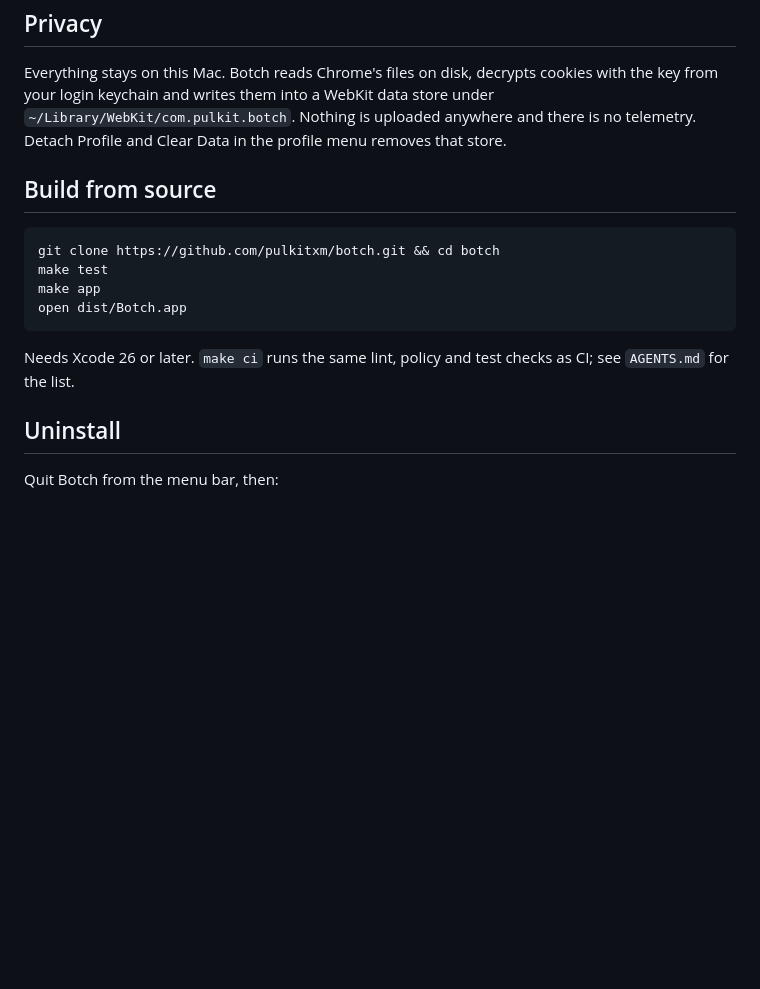
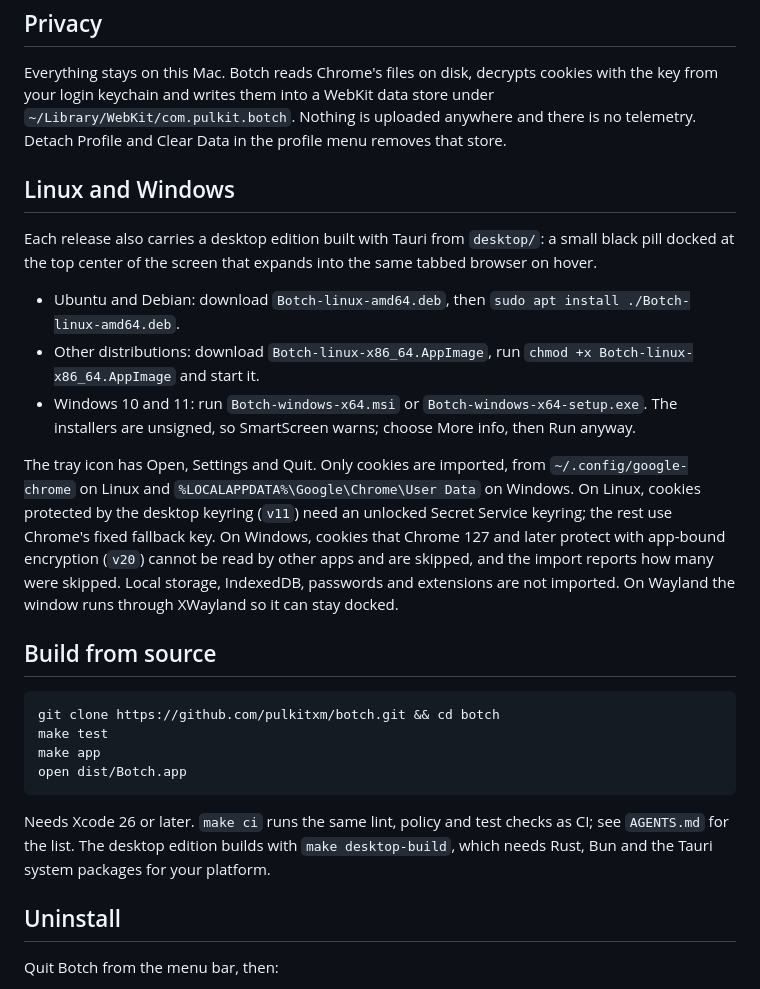
Before and after one commit to pulkitxm/botch, a Markdown page: README.md, the part around the change. GitHub-like rendering; blank space fills up the shorter version.

Commit message:
Document the Linux and Windows edition

````diff
--- a/README.md
+++ b/README.md
@@ -52,6 +52,26 @@ from your login keychain and writes them into a WebKit data store under
 `~/Library/WebKit/com.pulkit.botch`. Nothing is uploaded anywhere and there is no telemetry.
 Detach Profile and Clear Data in the profile menu removes that store.
 
+## Linux and Windows
+
+Each release also carries a desktop edition built with Tauri from `desktop/`: a small black pill
+docked at the top center of the screen that expands into the same tabbed browser on hover.
+
+- Ubuntu and Debian: download `Botch-linux-amd64.deb`, then
+  `sudo apt install ./Botch-linux-amd64.deb`.
+- Other distributions: download `Botch-linux-x86_64.AppImage`, run
+  `chmod +x Botch-linux-x86_64.AppImage` and start it.
+- Windows 10 and 11: run `Botch-windows-x64.msi` or `Botch-windows-x64-setup.exe`. The
+  installers are unsigned, so SmartScreen warns; choose More info, then Run anyway.
+
+The tray icon has Open, Settings and Quit. Only cookies are imported, from
+`~/.config/google-chrome` on Linux and `%LOCALAPPDATA%\Google\Chrome\User Data` on Windows.
+On Linux, cookies protected by the desktop keyring (`v11`) need an unlocked Secret Service
+keyring; the rest use Chrome's fixed fallback key. On Windows, cookies that Chrome 127 and later
+protect with app-bound encryption (`v20`) cannot be read by other apps and are skipped, and the
+import reports how many were skipped. Local storage, IndexedDB, passwords and extensions are not
+imported. On Wayland the window runs through XWayland so it can stay docked.
+
 ## Build from source
 
 ```sh
@@ -62,7 +82,8 @@ open dist/Botch.app
 ```
 
 Needs Xcode 26 or later. `make ci` runs the same lint, policy and test checks as CI; see
-`AGENTS.md` for the list.
+`AGENTS.md` for the list. The desktop edition builds with `make desktop-build`, which needs
+Rust, Bun and the Tauri system packages for your platform.
 
 ## Uninstall
 
````
Also changed, not shown: AGENTS.md (+9 -2 lines).
